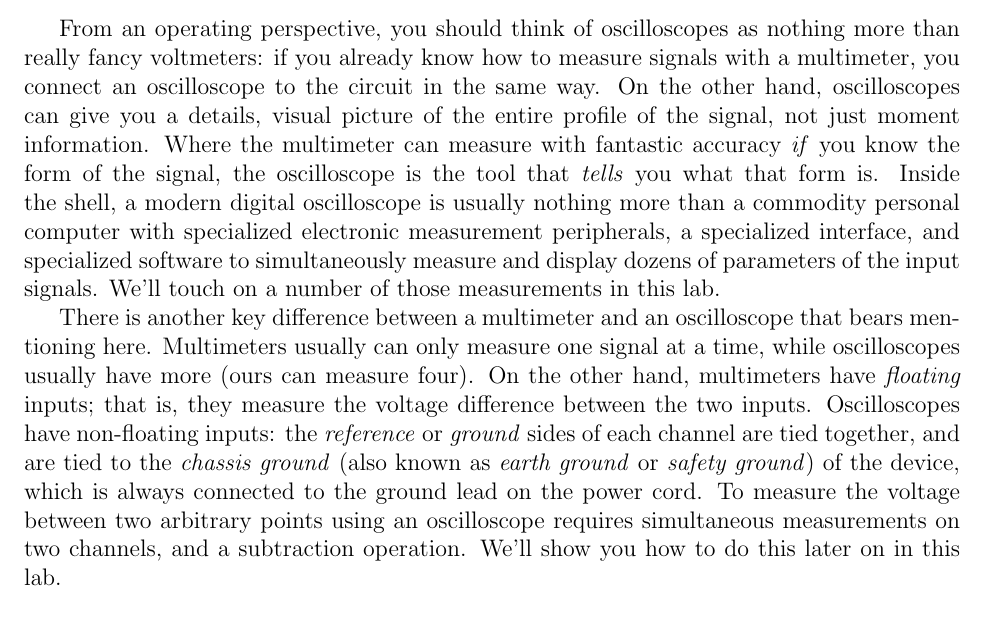
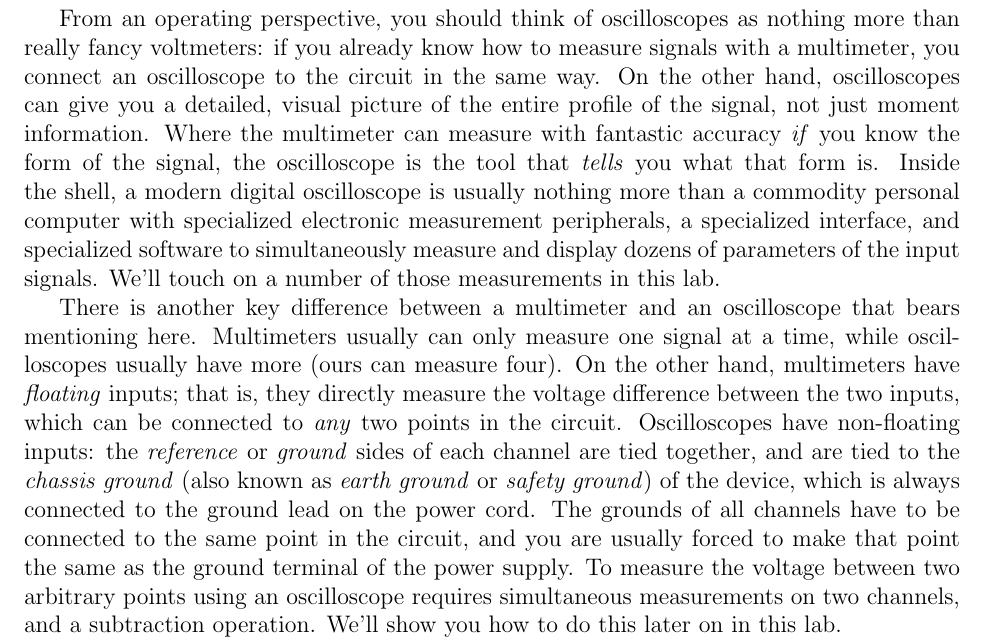
Before and after one commit to krlynch/lab_manuals, a LaTeX document (Oscilloscope/Oscilloscope.tex): part of page 2 of 7, cut so that both start at the same text. Compiled offline with pdfLaTeX.

Commit message:
Fixed a few typos

```diff
--- a/Oscilloscope/Oscilloscope.tex
+++ b/Oscilloscope/Oscilloscope.tex
@@ -114,7 +114,7 @@ From an operating perspective, you should think of oscilloscopes as
 nothing more than really fancy voltmeters: if you already know how to
 measure signals with a multimeter, you connect an oscilloscope to the
 circuit in the same way.  On the other hand, oscilloscopes can give
-you a details, visual picture of the entire profile of the signal, not
+you a detailed, visual picture of the entire profile of the signal, not
 just moment information.  Where the multimeter can measure with
 fantastic accuracy \textit{if} you know the form of the signal, the
 oscilloscope is the tool that \textit{tells} you what that form is.
@@ -129,13 +129,17 @@ There is another key difference between a multimeter and an
 oscilloscope that bears mentioning here.  Multimeters usually can only
 measure one signal at a time, while oscilloscopes usually have more
 (ours can measure four).  On the other hand, multimeters have
-\textit{floating} inputs; that is, they measure the voltage difference
-between the two inputs.  Oscilloscopes have non-floating inputs: the
-\textit{reference} or \textit{ground} sides of each channel are tied
-together, and are tied to the \textit{chassis ground} (also known as
-\textit{earth ground} or \textit{safety ground}) of the device, which
-is always connected to the ground lead on the power cord.  To measure
-the voltage between two arbitrary points using an oscilloscope
+\textit{floating} inputs; that is, they directly measure the voltage
+difference between the two inputs, which can be connected to
+\textit{any} two points in the circuit.  Oscilloscopes have
+non-floating inputs: the \textit{reference} or \textit{ground} sides
+of each channel are tied together, and are tied to the \textit{chassis
+  ground} (also known as \textit{earth ground} or \textit{safety
+  ground}) of the device, which is always connected to the ground lead
+on the power cord.  The grounds of all channels have to be connected
+to the same point in the circuit, and you are usually forced to make
+that point the same as the ground terminal of the power supply.  To
+measure the voltage between two arbitrary points using an oscilloscope
 requires simultaneous measurements on two channels, and a subtraction
 operation.  We'll show you how to do this later on in this lab.
 
```
